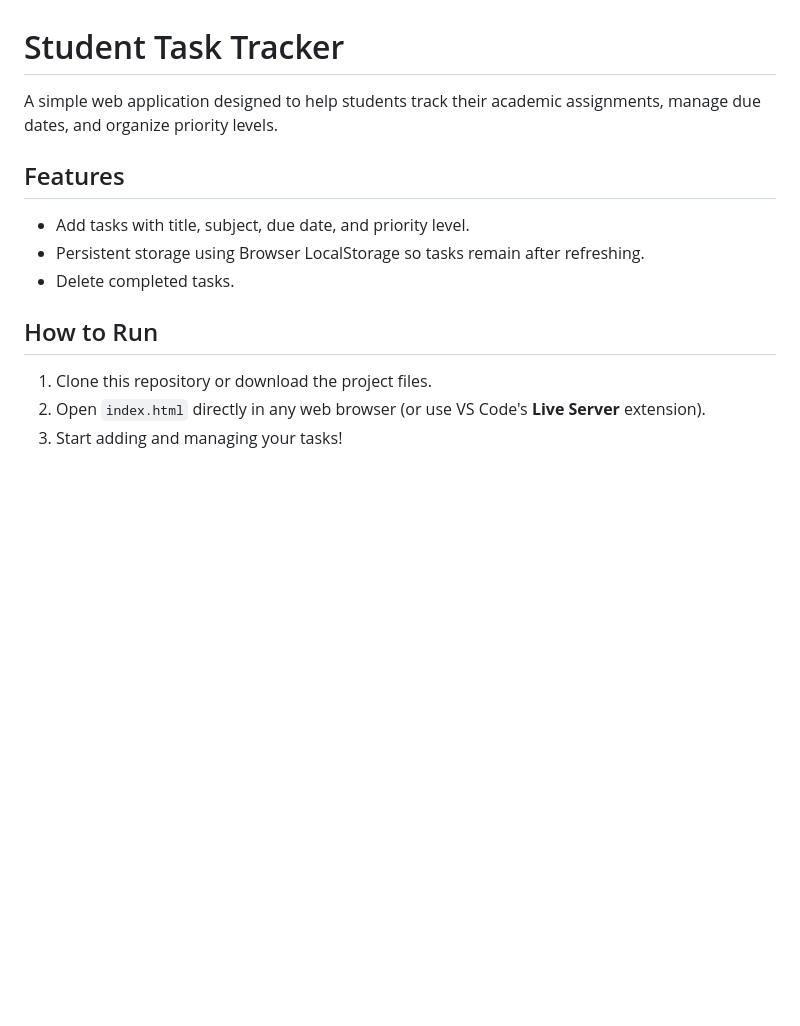
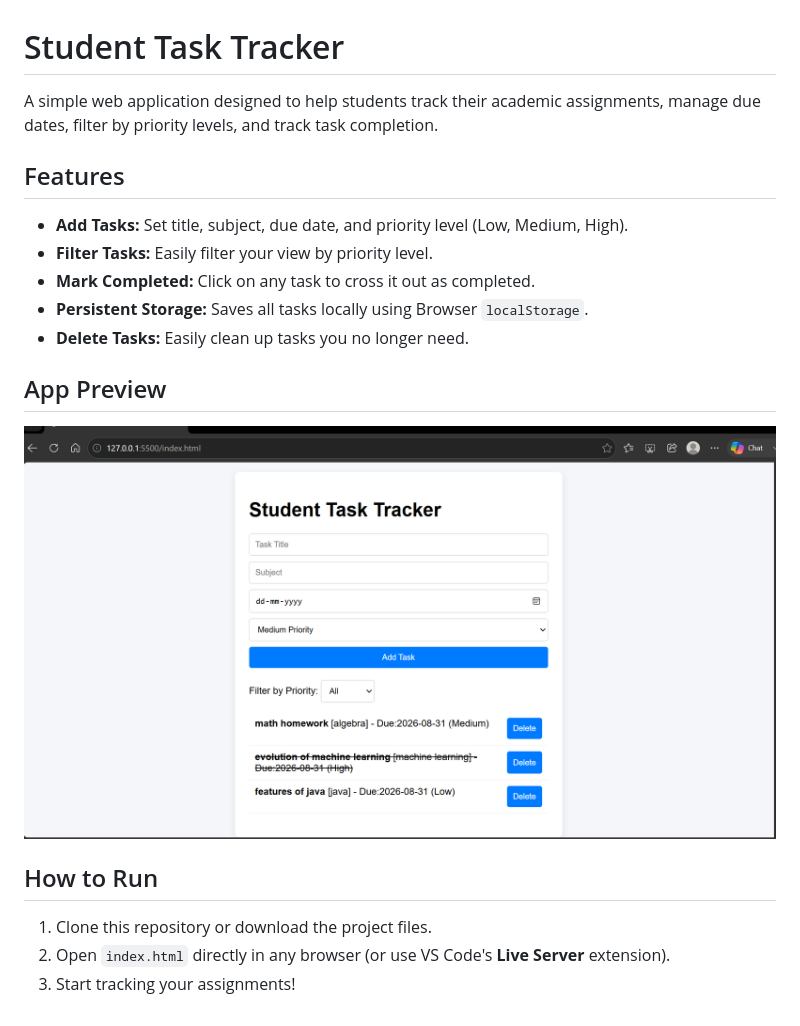
Before and after one commit to maazinnifaal/student-task-tracker, a Markdown page: README.md, the part around the change. Rendered like a GitHub page; pictures changed too: preview.png (added); blank space fills up the shorter version.

Commit message:
Update README with feature list and preview screenshot

```diff
--- a/README.md
+++ b/README.md
@@ -1,13 +1,18 @@
 # Student Task Tracker
 
-A simple web application designed to help students track their academic assignments, manage due dates, and organize priority levels.
+A simple web application designed to help students track their academic assignments, manage due dates, filter by priority levels, and track task completion.
 
 ## Features
-* Add tasks with title, subject, due date, and priority level.
-* Persistent storage using Browser LocalStorage so tasks remain after refreshing.
-* Delete completed tasks.
+* **Add Tasks:** Set title, subject, due date, and priority level (Low, Medium, High).
+* **Filter Tasks:** Easily filter your view by priority level.
+* **Mark Completed:** Click on any task to cross it out as completed.
+* **Persistent Storage:** Saves all tasks locally using Browser `localStorage`.
+* **Delete Tasks:** Easily clean up tasks you no longer need.
+
+## App Preview
+![Project Preview](preview.png)
 
 ## How to Run
 1. Clone this repository or download the project files.
-2. Open `index.html` directly in any web browser (or use VS Code's **Live Server** extension).
-3. Start adding and managing your tasks!
+2. Open `index.html` directly in any browser (or use VS Code's **Live Server** extension).
+3. Start tracking your assignments!
```
Also changed, not shown: 2 other files.
